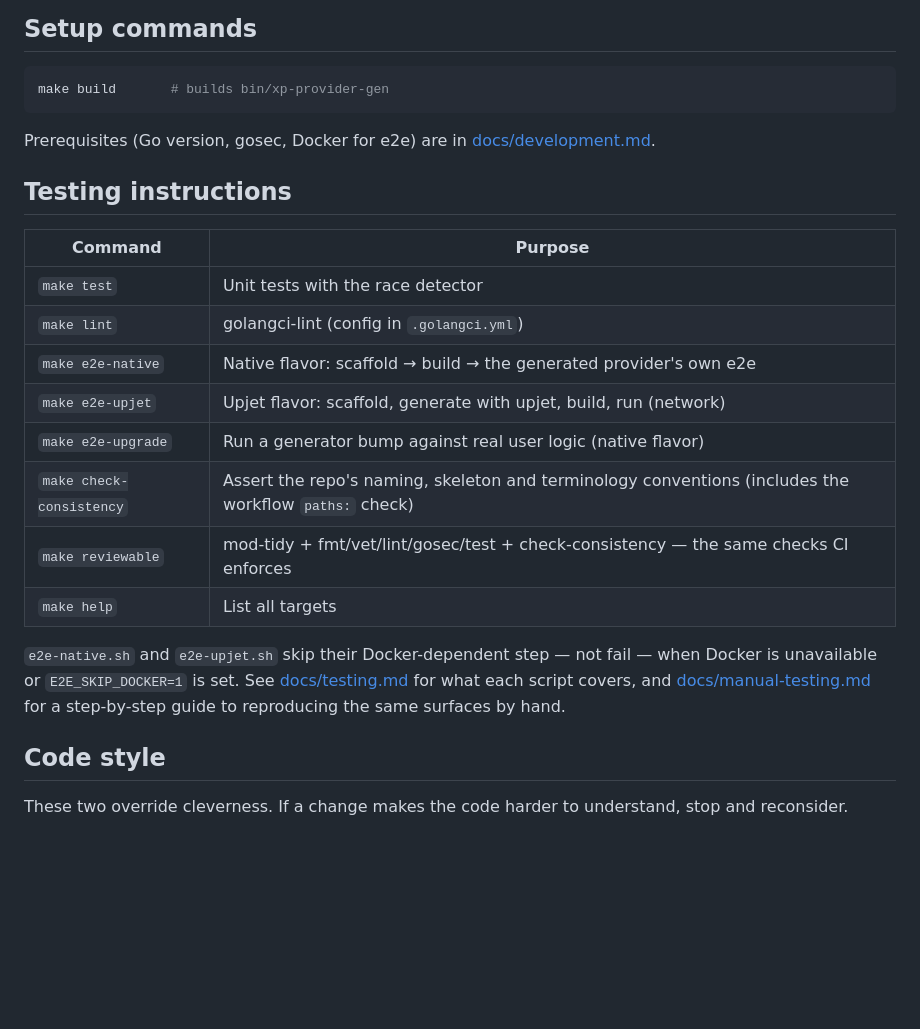
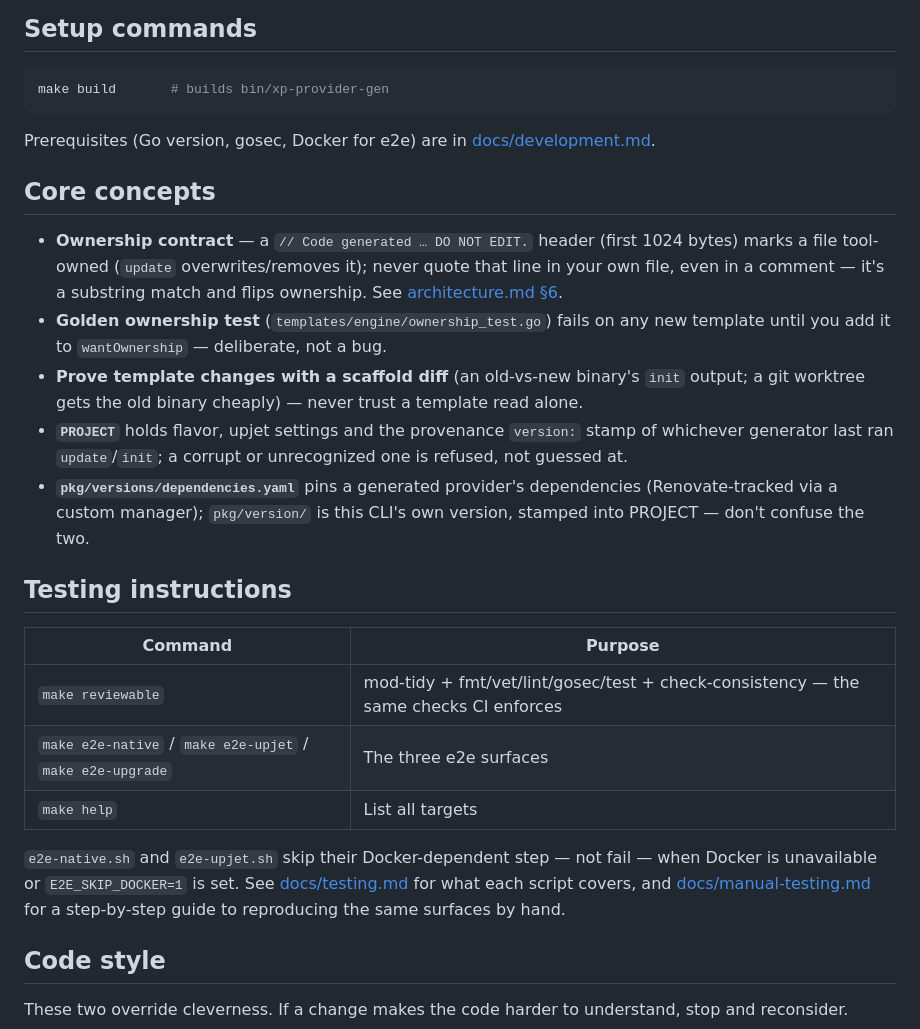
Before and after one commit to cychiang/xp-provider-gen, a Markdown page: AGENTS.md, the part around one of its changes. GitHub-like rendering; blank space fills up the shorter version.

```diff
--- a/AGENTS.md
+++ b/AGENTS.md
@@ -22,24 +22,26 @@ make build       # builds bin/xp-provider-gen
 Prerequisites (Go version, gosec, Docker for e2e) are in
 [docs/development.md](docs/development.md#requirements).
 
+## Core concepts
+
+- **Ownership contract** — a `// Code generated … DO NOT EDIT.` header (first 1024 bytes) marks a file tool-owned (`update` overwrites/removes it); never quote that line in your own file, even in a comment — it's a substring match and flips ownership. See [architecture.md §6](docs/architecture.md#6-ownership-contract-the-upgrade-foundation).
+- **Golden ownership test** (`templates/engine/ownership_test.go`) fails on any new template until you add it to `wantOwnership` — deliberate, not a bug.
+- **Prove template changes with a scaffold diff** (an old-vs-new binary's `init` output; a git worktree gets the old binary cheaply) — never trust a template read alone.
+- **`PROJECT`** holds flavor, upjet settings and the provenance `version:` stamp of whichever generator last ran `update`/`init`; a corrupt or unrecognized one is refused, not guessed at.
+- **`pkg/versions/dependencies.yaml`** pins a generated provider's dependencies (Renovate-tracked via a custom manager); `pkg/version/` is this CLI's own version, stamped into PROJECT — don't confuse the two.
+
 ## Testing instructions
 
 | Command | Purpose |
 |---------|---------|
-| `make test` | Unit tests with the race detector |
-| `make lint` | golangci-lint (config in `.golangci.yml`) |
-| `make e2e-native` | Native flavor: scaffold → build → the generated provider's own e2e |
-| `make e2e-upjet` | Upjet flavor: scaffold, generate with upjet, build, run (network) |
-| `make e2e-upgrade` | Run a generator bump against real user logic (native flavor) |
-| `make check-consistency` | Assert the repo's naming, skeleton and terminology conventions (includes the workflow `paths:` check) |
 | `make reviewable` | mod-tidy + fmt/vet/lint/gosec/test + check-consistency — the same checks CI enforces |
+| `make e2e-native` / `make e2e-upjet` / `make e2e-upgrade` | The three e2e surfaces |
 | `make help` | List all targets |
 
 `e2e-native.sh` and `e2e-upjet.sh` skip their Docker-dependent step — not fail — when
 Docker is unavailable or `E2E_SKIP_DOCKER=1` is set. See [docs/testing.md](docs/testing.md)
-for what each script covers, and
-[docs/manual-testing.md](docs/manual-testing.md) for a step-by-step guide to
-reproducing the same surfaces by hand.
+for what each script covers, and [docs/manual-testing.md](docs/manual-testing.md) for a
+step-by-step guide to reproducing the same surfaces by hand.
 
 ## Code style
 
```
Also changed, not shown: other parts of AGENTS.md (+19 -23 lines).
